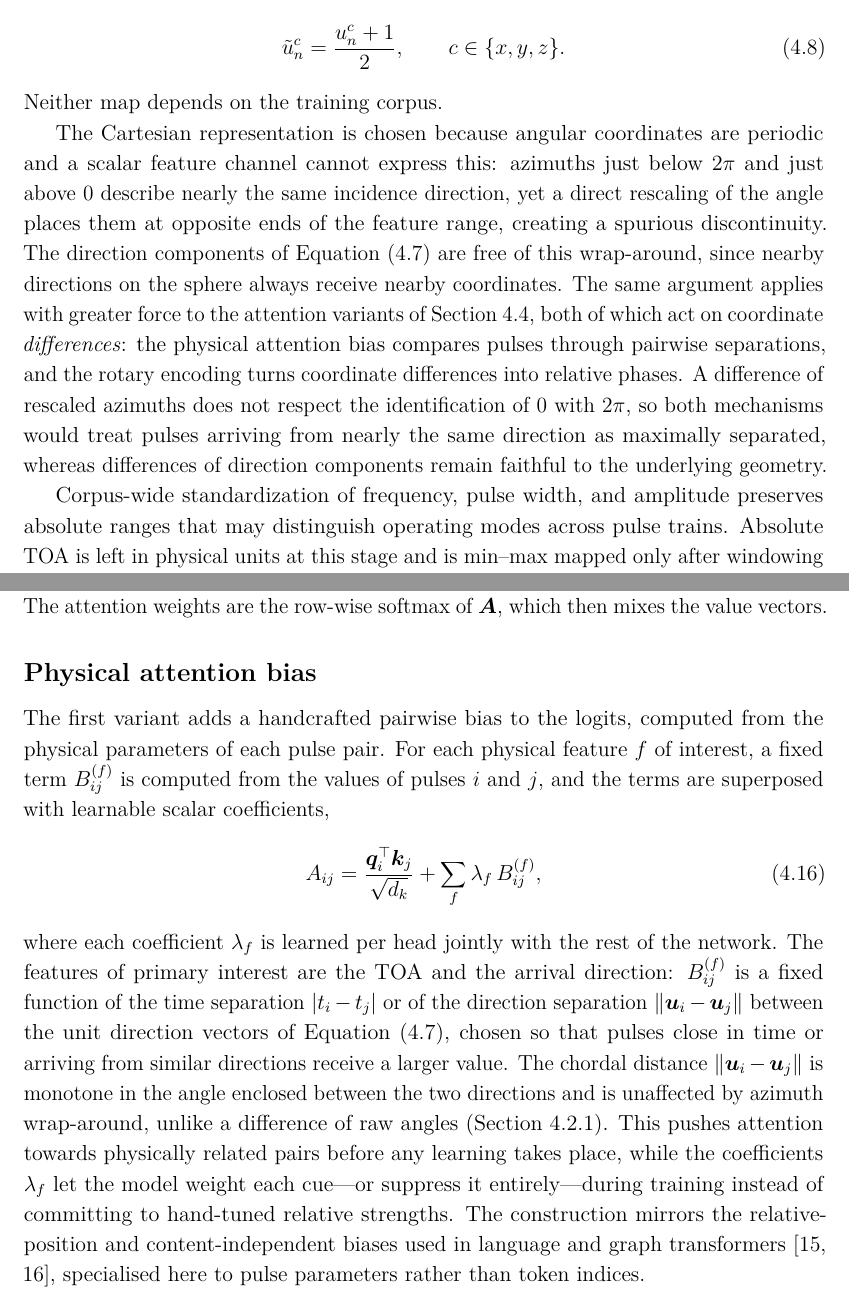
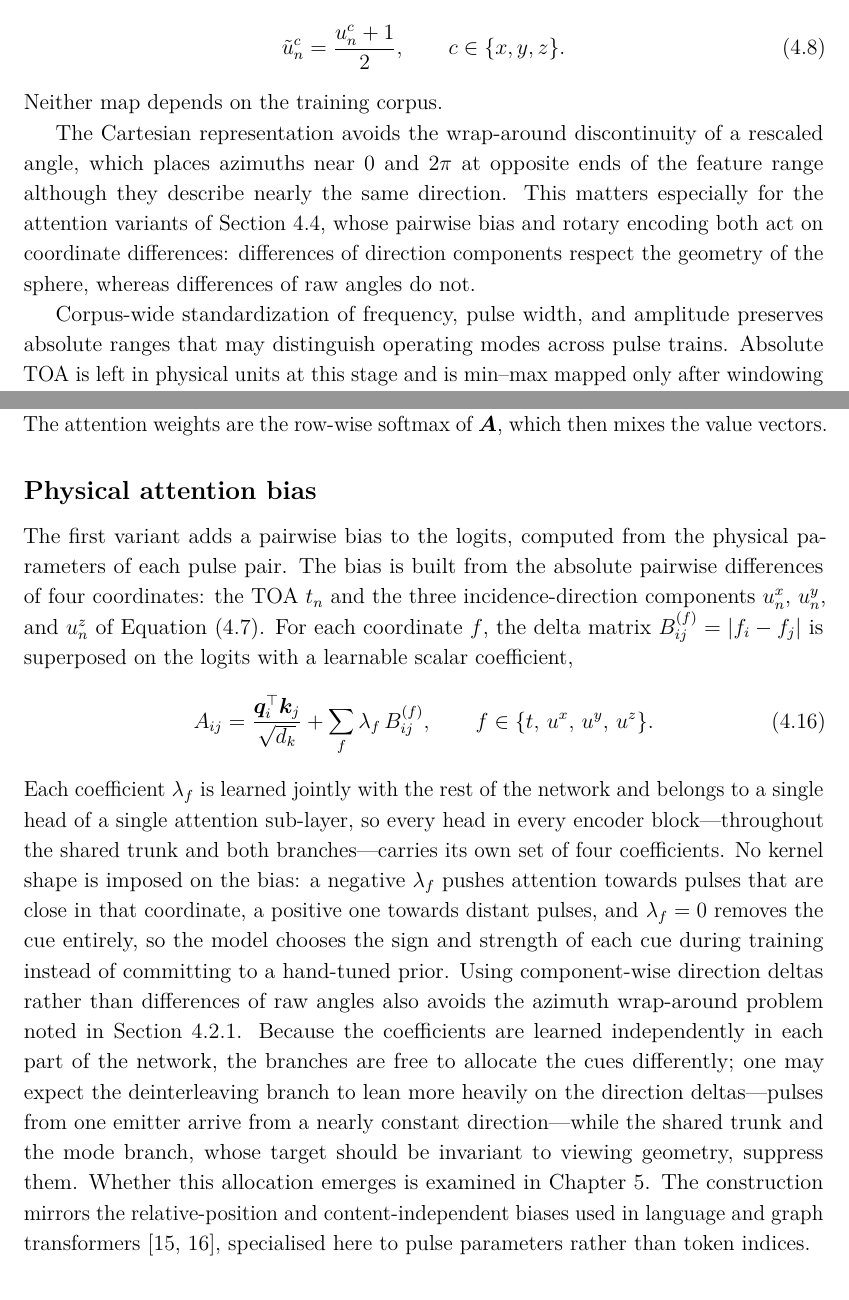
Before and after one commit to macktron/masters-thesis, a LaTeX thesis (main.tex, which reads sections/04_method/02_data_preprocessing.tex, sections/04_method/04_attention_variants.tex): two parts of pages 34 and 39 of 63, joined at a grey line, cut so that both start at the same text. The pictures show the PDF file main.pdf that the author committed with the source.

Commit message:
autosave: 2026-08-06T12:17:15Z

```diff
--- a/sections/04_method/02_data_preprocessing.tex
+++ b/sections/04_method/02_data_preprocessing.tex
@@ -44,10 +44,8 @@ whose components lie in $[-1,1]$ and are mapped to $[0,1]$ by the fixed affine r
 \end{equation}
 Neither map depends on the training corpus.
 
-The Cartesian representation is chosen because angular coordinates are periodic and a scalar feature channel cannot express this: azimuths just below $2\pi$ and just above $0$ describe nearly the same incidence direction, yet a direct rescaling of the angle places them at opposite ends of the feature range, creating a spurious discontinuity.
-The direction components of \cref{eq:method:aoa_cart} are free of this wrap-around, since nearby directions on the sphere always receive nearby coordinates.
-The same argument applies with greater force to the attention variants of \cref{sec:method:attention}, both of which act on coordinate \emph{differences}: the physical attention bias compares pulses through pairwise separations, and the rotary encoding turns coordinate differences into relative phases.
-A difference of rescaled azimuths does not respect the identification of $0$ with $2\pi$, so both mechanisms would treat pulses arriving from nearly the same direction as maximally separated, whereas differences of direction components remain faithful to the underlying geometry.
+The Cartesian representation avoids the wrap-around discontinuity of a rescaled angle, which places azimuths near $0$ and $2\pi$ at opposite ends of the feature range although they describe nearly the same direction.
+This matters especially for the attention variants of \cref{sec:method:attention}, whose pairwise bias and rotary encoding both act on coordinate differences: differences of direction components respect the geometry of the sphere, whereas differences of raw angles do not.
 
 Corpus-wide standardization of frequency, pulse width, and amplitude preserves absolute ranges that may distinguish operating modes across pulse trains.
 Absolute \gls{toa} is left in physical units at this stage and is min--max mapped only after windowing (\cref{eq:method:minmax}).
--- a/sections/04_method/04_attention_variants.tex
+++ b/sections/04_method/04_attention_variants.tex
@@ -16,15 +16,19 @@ The attention weights are the row-wise softmax of $\mat{A}$, which then mixes th
 
 \subsection*{Physical attention bias}
 
-The first variant adds a handcrafted pairwise bias to the logits, computed from the physical parameters of each pulse pair.
-For each physical feature $f$ of interest, a fixed term $B^{(f)}_{ij}$ is computed from the values of pulses $i$ and $j$, and the terms are superposed with learnable scalar coefficients,
+The first variant adds a pairwise bias to the logits, computed from the physical parameters of each pulse pair.
+The bias is built from the absolute pairwise differences of four coordinates: the \gls{toa} $t_n$ and the three incidence-direction components $u^{x}_n$, $u^{y}_n$, and $u^{z}_n$ of \cref{eq:method:aoa_cart}.
+For each coordinate $f$, the delta matrix $B^{(f)}_{ij} = |f_i - f_j|$ is superposed on the logits with a learnable scalar coefficient,
 \begin{equation}\label{eq:method:attn_bias}
   A_{ij} = \frac{\vect{q}_i^{\top}\vect{k}_j}{\sqrt{d_k}} + \sum_{f} \lambda_f\, B^{(f)}_{ij},
+  \qquad
+  f \in \{t,\, u^{x},\, u^{y},\, u^{z}\}.
 \end{equation}
-where each coefficient $\lambda_f$ is learned per head jointly with the rest of the network.
-The features of primary interest are the \gls{toa} and the arrival direction: $B^{(f)}_{ij}$ is a fixed function of the time separation $|t_i - t_j|$ or of the direction separation $\lVert\vect{u}_i - \vect{u}_j\rVert$ between the unit direction vectors of \cref{eq:method:aoa_cart}, chosen so that pulses close in time or arriving from similar directions receive a larger value.
-The chordal distance $\lVert\vect{u}_i - \vect{u}_j\rVert$ is monotone in the angle enclosed between the two directions and is unaffected by azimuth wrap-around, unlike a difference of raw angles (\cref{sec:method:data:norm}).
-This pushes attention towards physically related pairs before any learning takes place, while the coefficients $\lambda_f$ let the model weight each cue—or suppress it entirely—during training instead of committing to hand-tuned relative strengths.
+Each coefficient $\lambda_f$ is learned jointly with the rest of the network and belongs to a single head of a single attention sub-layer, so every head in every encoder block—throughout the shared trunk and both branches—carries its own set of four coefficients.
+No kernel shape is imposed on the bias: a negative $\lambda_f$ pushes attention towards pulses that are close in that coordinate, a positive one towards distant pulses, and $\lambda_f = 0$ removes the cue entirely, so the model chooses the sign and strength of each cue during training instead of committing to a hand-tuned prior.
+Using component-wise direction deltas rather than differences of raw angles also avoids the azimuth wrap-around problem noted in \cref{sec:method:data:norm}.
+Because the coefficients are learned independently in each part of the network, the branches are free to allocate the cues differently; one may expect the deinterleaving branch to lean more heavily on the direction deltas—pulses from one emitter arrive from a nearly constant direction—while the shared trunk and the mode branch, whose target should be invariant to viewing geometry, suppress them.
+Whether this allocation emerges is examined in \cref{ch:experiments}.
 The construction mirrors the relative-position and content-independent biases used in language and graph transformers \parencite{shaw2018relative,ying2021graphormer}, specialised here to pulse parameters rather than token indices.
 
 \subsection*{Rotary positional encoding}
```
Also changed, not shown: main.pdf.
